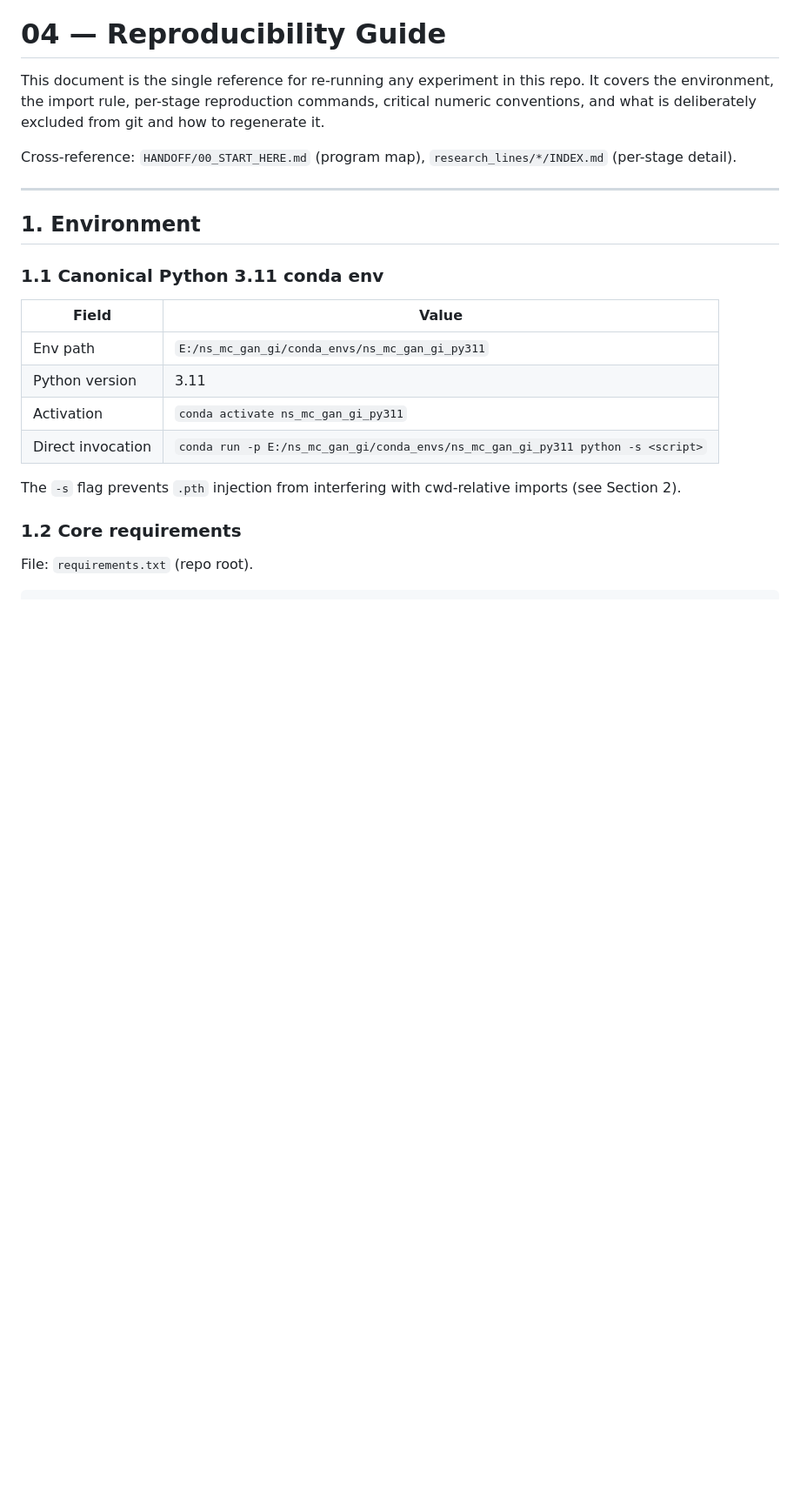
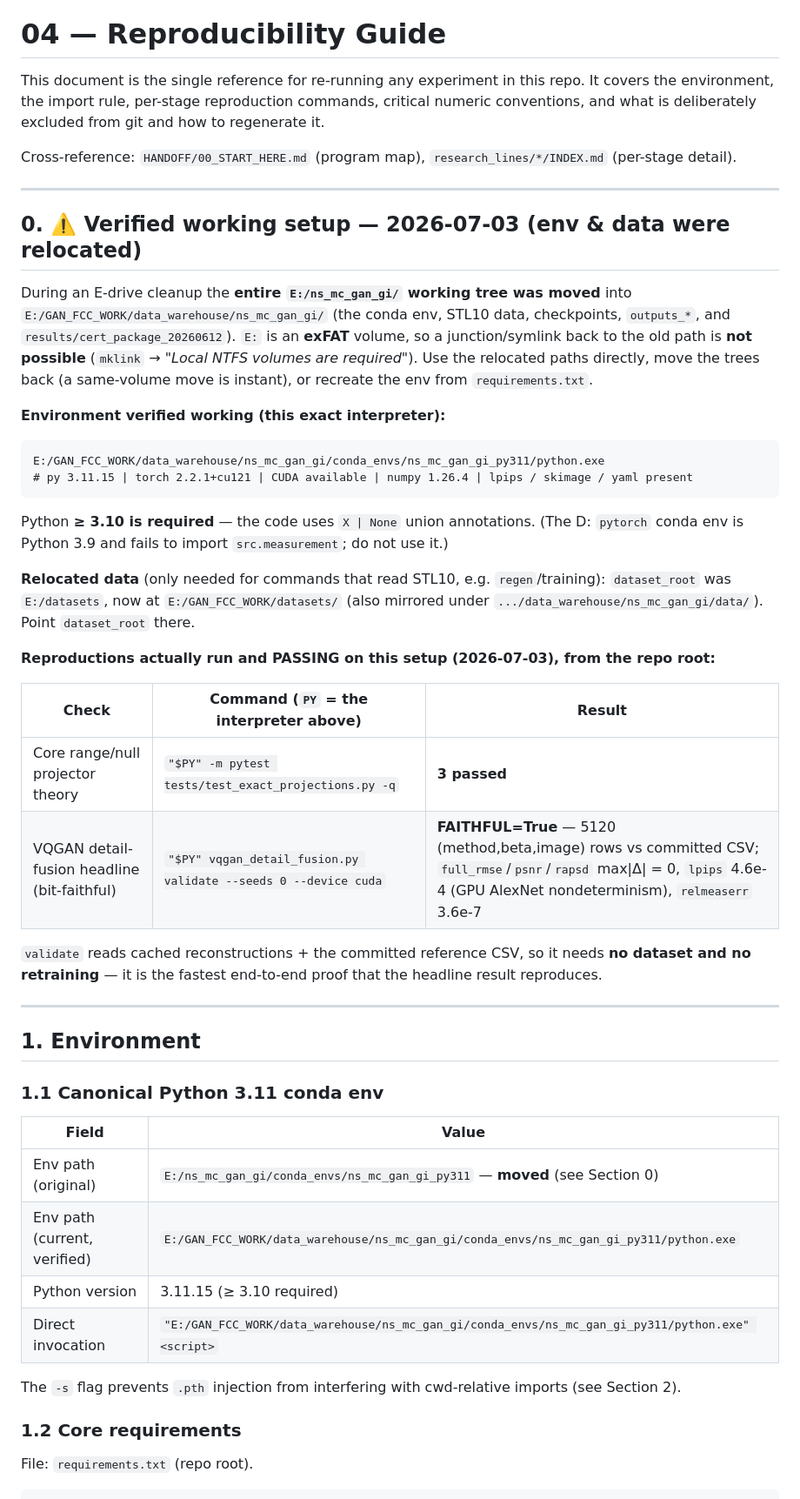
Before and after one commit to ccyyyYyzz/GI_GAN, a Markdown page: HANDOFF/04_REPRODUCIBILITY_GUIDE.md, the part around the change. Shown at 87% size. Rendered like a GitHub page; blank space fills up the shorter version.

````diff
--- a/HANDOFF/04_REPRODUCIBILITY_GUIDE.md
+++ b/HANDOFF/04_REPRODUCIBILITY_GUIDE.md
@@ -3,6 +3,40 @@
 This document is the single reference for re-running any experiment in this repo. It covers the environment, the import rule, per-stage reproduction commands, critical numeric conventions, and what is deliberately excluded from git and how to regenerate it.
 
 Cross-reference: `HANDOFF/00_START_HERE.md` (program map), `research_lines/*/INDEX.md` (per-stage detail).
+
+---
+
+## 0. ⚠️ Verified working setup — 2026-07-03 (env & data were relocated)
+
+During an E-drive cleanup the **entire `E:/ns_mc_gan_gi/` working tree was moved** into
+`E:/GAN_FCC_WORK/data_warehouse/ns_mc_gan_gi/` (the conda env, STL10 data, checkpoints, `outputs_*`,
+and `results/cert_package_20260612`). `E:` is an **exFAT** volume, so a junction/symlink back to the
+old path is **not possible** (`mklink` → *"Local NTFS volumes are required"*). Use the relocated paths
+directly, move the trees back (a same-volume move is instant), or recreate the env from `requirements.txt`.
+
+**Environment verified working (this exact interpreter):**
+
+```
+E:/GAN_FCC_WORK/data_warehouse/ns_mc_gan_gi/conda_envs/ns_mc_gan_gi_py311/python.exe
+# py 3.11.15 | torch 2.2.1+cu121 | CUDA available | numpy 1.26.4 | lpips / skimage / yaml present
+```
+
+Python **≥ 3.10 is required** — the code uses `X | None` union annotations. (The D: `pytorch` conda
+env is Python 3.9 and fails to import `src.measurement`; do not use it.)
+
+**Relocated data** (only needed for commands that read STL10, e.g. `regen`/training): `dataset_root`
+was `E:/datasets`, now at `E:/GAN_FCC_WORK/datasets/` (also mirrored under
+`.../data_warehouse/ns_mc_gan_gi/data/`). Point `dataset_root` there.
+
+**Reproductions actually run and PASSING on this setup (2026-07-03), from the repo root:**
+
+| Check | Command (`PY` = the interpreter above) | Result |
+|---|---|---|
+| Core range/null projector theory | `"$PY" -m pytest tests/test_exact_projections.py -q` | **3 passed** |
+| VQGAN detail-fusion headline (bit-faithful) | `"$PY" vqgan_detail_fusion.py validate --seeds 0 --device cuda` | **FAITHFUL=True** — 5120 (method,beta,image) rows vs committed CSV; `full_rmse`/`psnr`/`rapsd` max\|Δ\| = 0, `lpips` 4.6e-4 (GPU AlexNet nondeterminism), `relmeaserr` 3.6e-7 |
+
+`validate` reads cached reconstructions + the committed reference CSV, so it needs **no dataset and no
+retraining** — it is the fastest end-to-end proof that the headline result reproduces.
 
 ---
 
@@ -12,10 +46,10 @@ Cross-reference: `HANDOFF/00_START_HERE.md` (program map), `research_lines/*/IND
 
 | Field | Value |
 |---|---|
-| Env path | `E:/ns_mc_gan_gi/conda_envs/ns_mc_gan_gi_py311` |
-| Python version | 3.11 |
-| Activation | `conda activate ns_mc_gan_gi_py311` |
-| Direct invocation | `conda run -p E:/ns_mc_gan_gi/conda_envs/ns_mc_gan_gi_py311 python -s <script>` |
+| Env path (original) | `E:/ns_mc_gan_gi/conda_envs/ns_mc_gan_gi_py311` — **moved** (see Section 0) |
+| Env path (current, verified) | `E:/GAN_FCC_WORK/data_warehouse/ns_mc_gan_gi/conda_envs/ns_mc_gan_gi_py311/python.exe` |
+| Python version | 3.11.15 (≥ 3.10 required) |
+| Direct invocation | `"E:/GAN_FCC_WORK/data_warehouse/ns_mc_gan_gi/conda_envs/ns_mc_gan_gi_py311/python.exe" <script>` |
 
 The `-s` flag prevents `.pth` injection from interfering with cwd-relative imports (see Section 2).
 
````
Also changed, not shown: HANDOFF/00_START_HERE.md (+13 -9 lines).
